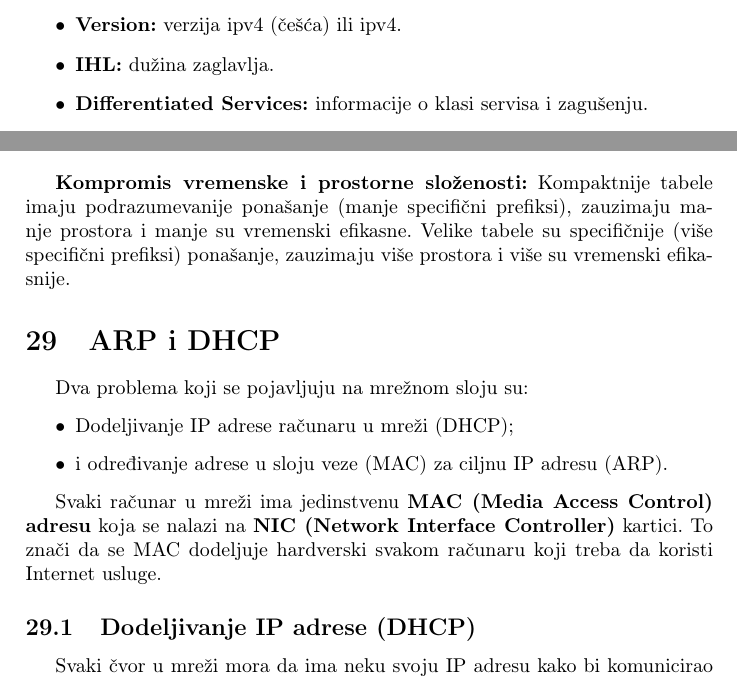
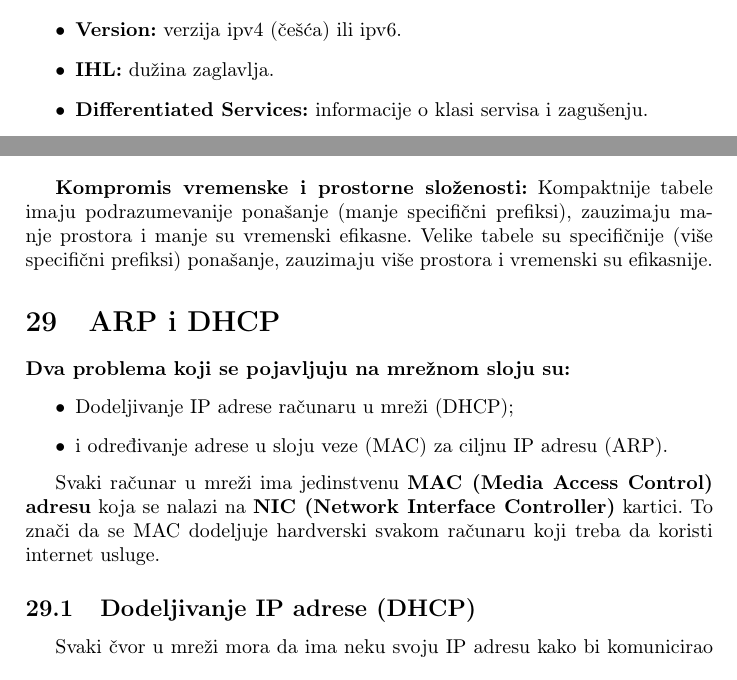
Before and after one commit to Robotmurlock/MATF-LITERATURA, a LaTeX document (RM/odgovori.tex): two parts of pages 58 and 62 of 102 before the commit and two parts of pages 58 and 63 of 103 after it, joined at a grey line, cut so that both start at the same text. Compiled offline with pdfLaTeX.

Commit message:
Ispravljene sitne greske

```diff
--- a/RM/odgovori.tex
+++ b/RM/odgovori.tex
@@ -1703,7 +1703,7 @@ mrežnom sloju, objašnjenja i njihov uporedni odnos.}
     \end{figure}
     \textbf{Elementi:}
     \begin{itemize}
-        \item \textbf{Version:} verzija ipv4 (češća) ili ipv4.
+        \item \textbf{Version:} verzija ipv4 (češća) ili ipv6.
         \item \textbf{IHL:} dužina zaglavlja.
         \item \textbf{Differentiated Services:} informacije o klasi servisa i zagušenju.
         \item \textbf{Total Length:} Ukupna dužina paketa (sa zaglavljem).
@@ -1842,10 +1842,10 @@ mrežnom sloju, objašnjenja i njihov uporedni odnos.}
     \textbf{Kompromis vremenske i prostorne složenosti:} Kompaktnije tabele imaju podrazumevanije
     ponašanje (manje specifični prefiksi), zauzimaju manje prostora i manje su vremenski efikasne.
     Velike tabele su specifičnije (više specifični prefiksi) ponašanje, zauzimaju više prostora
-    i više su vremenski efikasnije.
+    i vremenski su efikasnije.
 
 \section{ARP i DHCP}
-    Dva problema koji se pojavljuju na mrežnom sloju su:
+    \noindent \textbf{Dva problema koji se pojavljuju na mrežnom sloju su:}
     \begin{itemize}
         \item Dodeljivanje IP adrese računaru u mreži (DHCP);
         \item i određivanje adrese u sloju veze (MAC) za ciljnu IP adresu (ARP).
@@ -1853,7 +1853,7 @@ mrežnom sloju, objašnjenja i njihov uporedni odnos.}
 
     Svaki računar u mreži ima jedinstvenu \textbf{MAC (Media Access Control) adresu} koja se nalazi
     na \textbf{NIC (Network Interface Controller)} kartici. To znači da se MAC dodeljuje hardverski svakom
-    računaru koji treba da koristi Internet usluge.
+    računaru koji treba da koristi internet usluge.
 
     \subsection{Dodeljivanje IP adrese (DHCP)}
         Svaki čvor u mreži mora da ima neku svoju IP adresu kako bi komunicirao na sloju mreže.
```
Also changed, not shown: RM/odgovori.tex (8 more changed lines), 1 other file.
